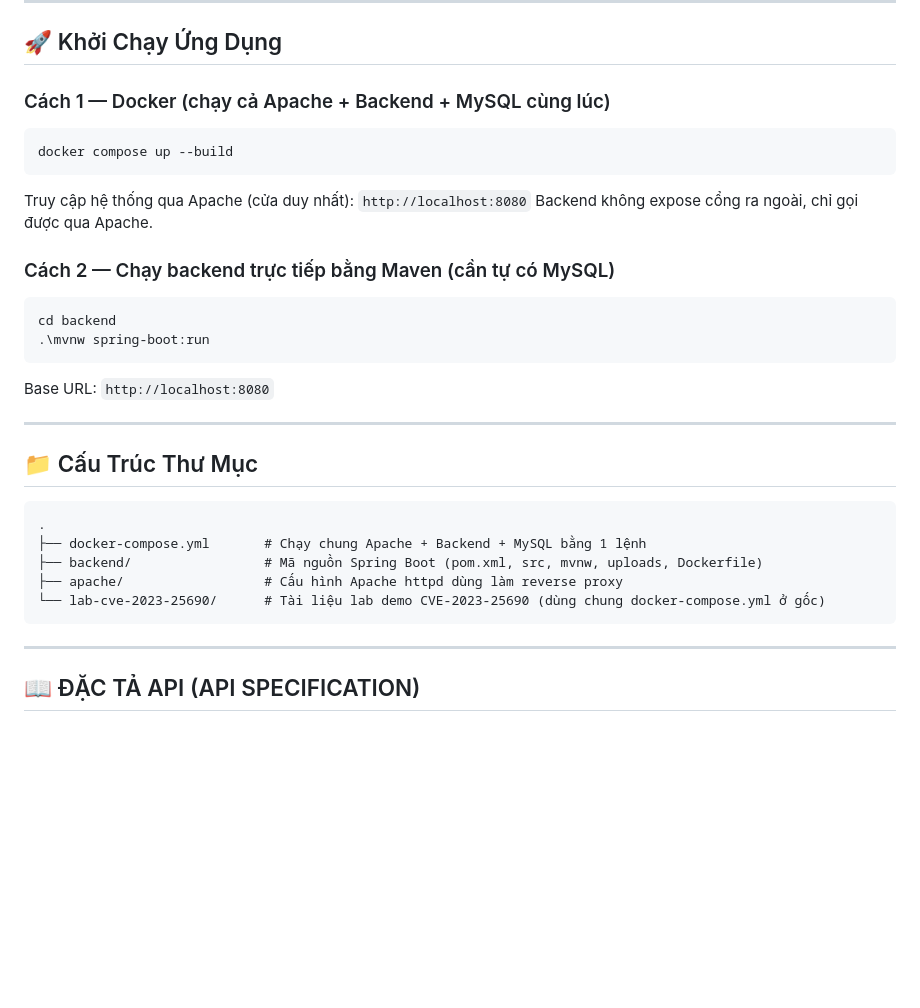
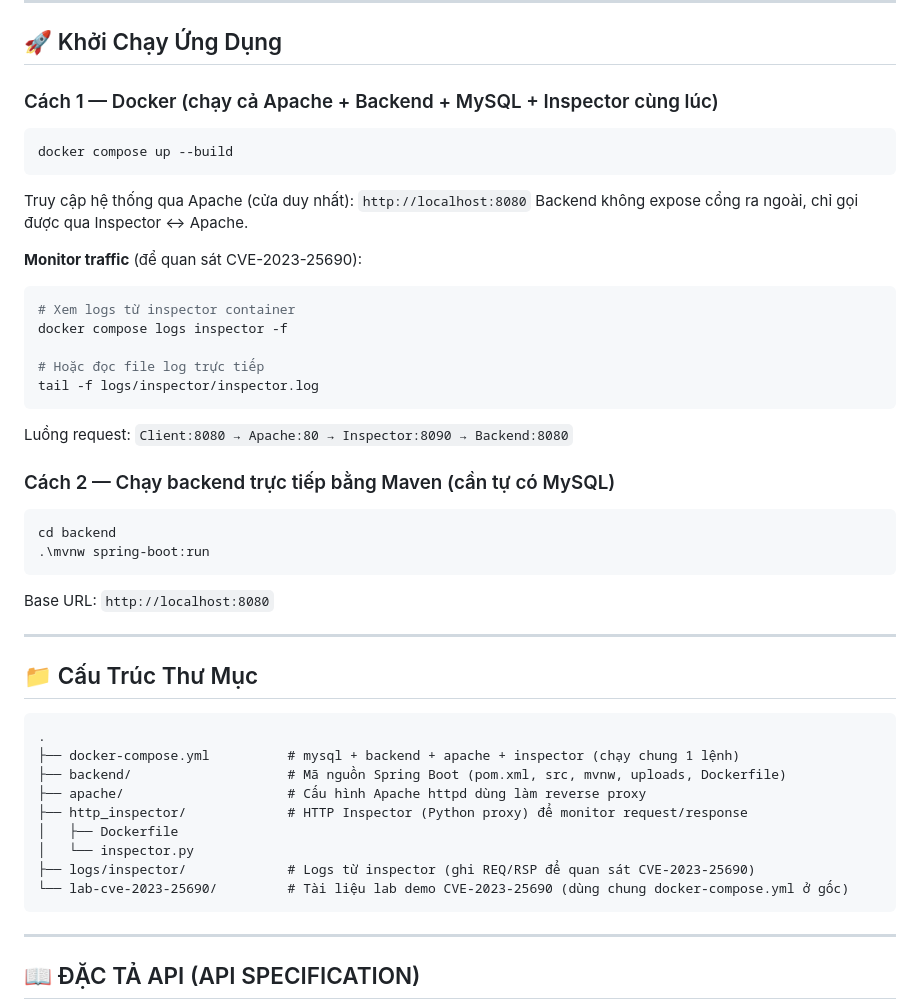
Before and after one commit to quocanh190505/BTL-AnToanMang, a Markdown page: README.md, the part around the change. GitHub-like rendering; blank space fills up the shorter version.

Commit message:
Cập nhật README với hướng dẫn sử dụng HTTP Inspector
- Thêm hướng dẫn 'docker compose logs inspector -f' để monitor request/response
- Cập nhật luồng request: Client -> Apache -> Inspector -> Backend
- Cập nhật cấu trúc thư mục để ghi chú inspector và logs folder
- Cập nhật lab README: thêm Option A (dùng Inspector) và Option B (Wireshark)

Co-Authored-By: Claude Haiku 4.5 <noreply@anthropic.com>

````diff
--- a/README.md
+++ b/README.md
@@ -35,12 +35,23 @@ Hệ thống bảo mật đọc cấu hình nhạy cảm từ biến môi trư
 
 ## 🚀 Khởi Chạy Ứng Dụng
 
-### Cách 1 — Docker (chạy cả Apache + Backend + MySQL cùng lúc)
+### Cách 1 — Docker (chạy cả Apache + Backend + MySQL + Inspector cùng lúc)
 ```bash
 docker compose up --build
 ```
 Truy cập hệ thống qua Apache (cửa duy nhất): `http://localhost:8080`
-Backend không expose cổng ra ngoài, chỉ gọi được qua Apache.
+Backend không expose cổng ra ngoài, chỉ gọi được qua Inspector ↔ Apache.
+
+**Monitor traffic** (để quan sát CVE-2023-25690):
+```bash
+# Xem logs từ inspector container
+docker compose logs inspector -f
+
+# Hoặc đọc file log trực tiếp
+tail -f logs/inspector/inspector.log
+```
+
+Luồng request: `Client:8080 → Apache:80 → Inspector:8090 → Backend:8080`
 
 ### Cách 2 — Chạy backend trực tiếp bằng Maven (cần tự có MySQL)
 ```powershell
@@ -55,10 +66,14 @@ Base URL: `http://localhost:8080`
 
 ```
 .
-├── docker-compose.yml       # Chạy chung Apache + Backend + MySQL bằng 1 lệnh
-├── backend/                 # Mã nguồn Spring Boot (pom.xml, src, mvnw, uploads, Dockerfile)
-├── apache/                  # Cấu hình Apache httpd dùng làm reverse proxy
-└── lab-cve-2023-25690/      # Tài liệu lab demo CVE-2023-25690 (dùng chung docker-compose.yml ở gốc)
+├── docker-compose.yml          # mysql + backend + apache + inspector (chạy chung 1 lệnh)
+├── backend/                    # Mã nguồn Spring Boot (pom.xml, src, mvnw, uploads, Dockerfile)
+├── apache/                     # Cấu hình Apache httpd dùng làm reverse proxy
+├── http_inspector/             # HTTP Inspector (Python proxy) để monitor request/response
+│   ├── Dockerfile
+│   └── inspector.py
+├── logs/inspector/             # Logs từ inspector (ghi REQ/RSP để quan sát CVE-2023-25690)
+└── lab-cve-2023-25690/         # Tài liệu lab demo CVE-2023-25690 (dùng chung docker-compose.yml ở gốc)
 ```
 
 ---
````
Also changed, not shown: lab-cve-2023-25690/README.md (+13 -1 lines).
